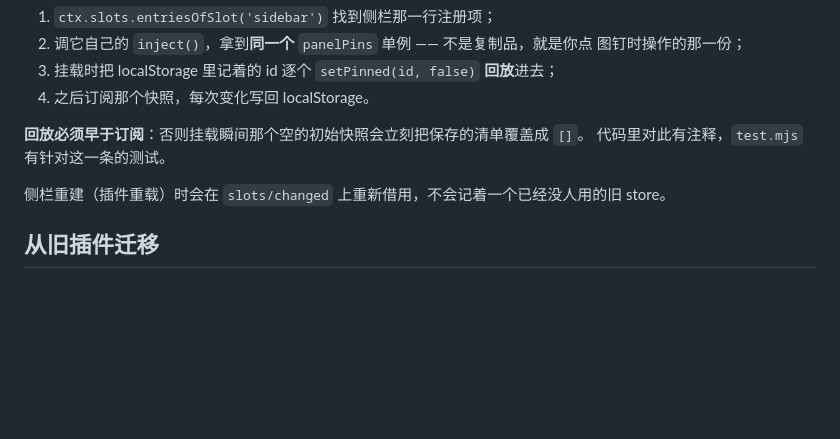
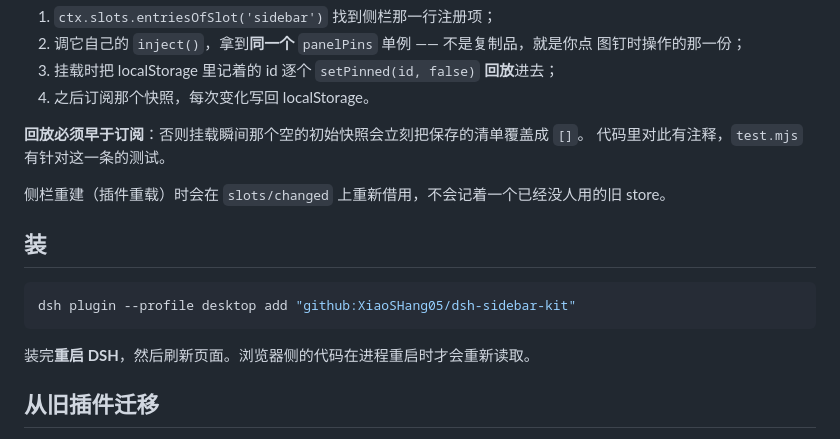
Before and after one commit to XiaoSHang05/dsh-sidebar-kit, a Markdown page: README.md, the part around one of its changes. Drawn GitHub-style; blank space fills up the shorter version.

````diff
--- a/README.md
+++ b/README.md
@@ -52,6 +69,14 @@ function createPanelPins() {
 
 侧栏重建（插件重载）时会在 `slots/changed` 上重新借用，不会记着一个已经没人用的旧 store。
 
+## 装
+
+```sh
+dsh plugin --profile desktop add "github:XiaoSHang05/dsh-sidebar-kit"
+```
+
+装完**重启 DSH**，然后刷新页面。浏览器侧的代码在进程重启时才会重新读取。
+
 ## 从旧插件迁移
 
 如果你之前装过 `dsh-sidebar-fold` 或 `dsh-pin-persist`，本插件**首次运行会自动继承**
````
Also changed, not shown: other parts of README.md (+18 -1 lines), docs/images/settings.png (added), docs/images/sidebar.png (added), 1 other file.
